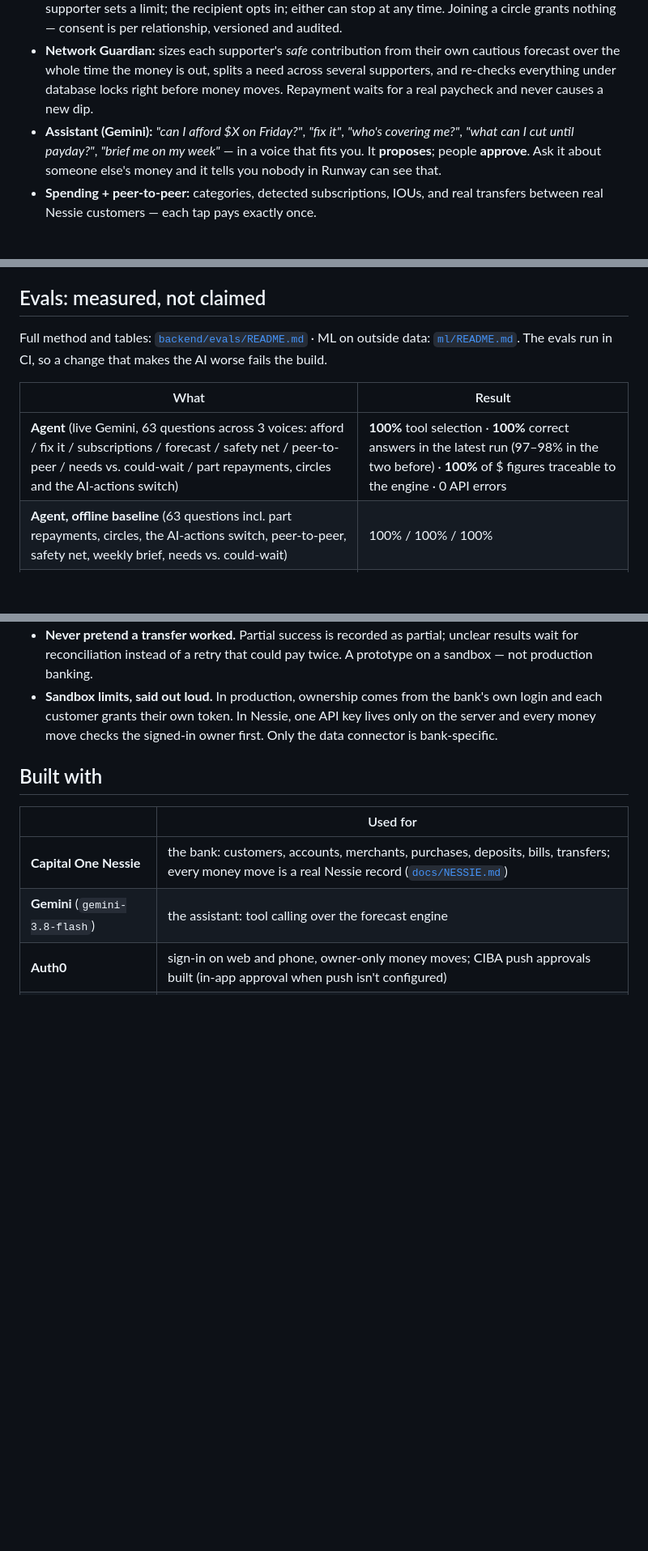
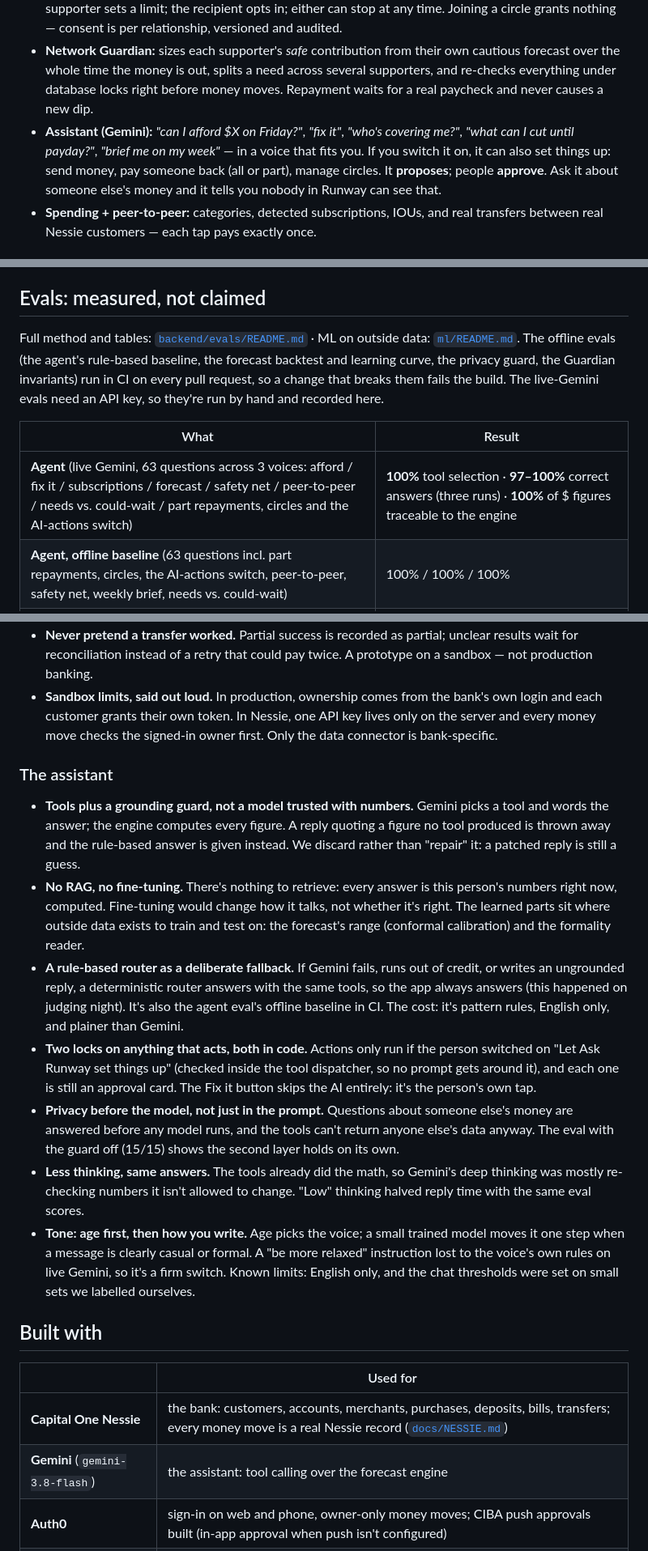
Before and after one commit to rshah2001/runway, a Markdown page: README.md, 3 parts joined by grey strips. Shown at 81% size. Rendered like a GitHub page; blank space fills up the shorter version.

Commit message:
README: honest CI claim, one number per row, the assistant's design choices
Co-Authored-By: Claude Opus 5.5 <noreply@anthropic.com>

```diff
--- a/README.md
+++ b/README.md
@@ -27,7 +27,8 @@ accounts, sees a shortfall coming, and quietly arranges help from people who alr
   the whole time the money is out, splits a need across several supporters, and re-checks everything under
   database locks right before money moves. Repayment waits for a real paycheck and never causes a new dip.
 - **Assistant (Gemini):** *"can I afford $X on Friday?"*, *"fix it"*, *"who's covering me?"*, *"what can I
-  cut until payday?"*, *"brief me on my week"* — in a voice that fits you. It **proposes**; people
+  cut until payday?"*, *"brief me on my week"* — in a voice that fits you. If you switch it on, it can also
+  set things up: send money, pay someone back (all or part), manage circles. It **proposes**; people
   **approve**. Ask it about someone else's money and it tells you nobody in Runway can see that.
 - **Spending + peer-to-peer:** categories, detected subscriptions, IOUs, and real transfers between real
   Nessie customers — each tap pays exactly once.
@@ -77,11 +78,13 @@ Postgres advisory locks + a unique index stop two passes from spending the same
 ## Evals: measured, not claimed
 
 Full method and tables: [`backend/evals/README.md`](backend/evals/README.md) · ML on outside data:
-[`ml/README.md`](ml/README.md). The evals run in CI, so a change that makes the AI worse fails the build.
+[`ml/README.md`](ml/README.md). The offline evals (the agent's rule-based baseline, the forecast backtest and
+learning curve, the privacy guard, the Guardian invariants) run in CI on every pull request, so a change that
+breaks them fails the build. The live-Gemini evals need an API key, so they're run by hand and recorded here.
 
 | What | Result |
 |---|---|
-| **Agent** (live Gemini, 63 questions across 3 voices: afford / fix it / subscriptions / forecast / safety net / peer-to-peer / needs vs. could-wait / part repayments, circles and the AI-actions switch) | **100%** tool selection · **100%** correct answers in the latest run (97–98% in the two before) · **100%** of $ figures traceable to the engine · 0 API errors |
+| **Agent** (live Gemini, 63 questions across 3 voices: afford / fix it / subscriptions / forecast / safety net / peer-to-peer / needs vs. could-wait / part repayments, circles and the AI-actions switch) | **100%** tool selection · **97–100%** correct answers (three runs) · **100%** of $ figures traceable to the engine |
 | **Agent, offline baseline** (63 questions incl. part repayments, circles, the AI-actions switch, peer-to-peer, safety net, weekly brief, needs vs. could-wait) | 100% / 100% / 100% |
 | **Forecast backtest** (learn months 1–3, predict month 4, 18 folds) | daily balance error **$138**: −66% vs ignoring everyday spending, −16% vs repeating last month |
 | **Learning curve** (only 30 days of history) | error **$2,737 → $206** with provisional paydays |
@@ -118,6 +121,31 @@ Full method and tables: [`backend/evals/README.md`](backend/evals/README.md) ·
 - **Sandbox limits, said out loud.** In production, ownership comes from the bank's own login and each
   customer grants their own token. In Nessie, one API key lives only on the server and every money move
   checks the signed-in owner first. Only the data connector is bank-specific.
+
+### The assistant
+
+- **Tools plus a grounding guard, not a model trusted with numbers.** Gemini picks a tool and words the
+  answer; the engine computes every figure. A reply quoting a figure no tool produced is thrown away and the
+  rule-based answer is given instead. We discard rather than "repair" it: a patched reply is still a guess.
+- **No RAG, no fine-tuning.** There's nothing to retrieve: every answer is this person's numbers right now,
+  computed. Fine-tuning would change how it talks, not whether it's right. The learned parts sit where outside
+  data exists to train and test on: the forecast's range (conformal calibration) and the formality reader.
+- **A rule-based router as a deliberate fallback.** If Gemini fails, runs out of credit, or writes an
+  ungrounded reply, a deterministic router answers with the same tools, so the app always answers (this
+  happened on judging night). It's also the agent eval's offline baseline in CI. The cost: it's pattern rules,
+  English only, and plainer than Gemini.
+- **Two locks on anything that acts, both in code.** Actions only run if the person switched on "Let Ask
+  Runway set things up" (checked inside the tool dispatcher, so no prompt gets around it), and each one is
+  still an approval card. The Fix it button skips the AI entirely: it's the person's own tap.
+- **Privacy before the model, not just in the prompt.** Questions about someone else's money are answered
+  before any model runs, and the tools can't return anyone else's data anyway. The eval with the guard off
+  (15/15) shows the second layer holds on its own.
+- **Less thinking, same answers.** The tools already did the math, so Gemini's deep thinking was mostly
+  re-checking numbers it isn't allowed to change. "Low" thinking halved reply time with the same eval scores.
+- **Tone: age first, then how you write.** Age picks the voice; a small trained model moves it one step when
+  a message is clearly casual or formal. A "be more relaxed" instruction lost to the voice's own rules on live
+  Gemini, so it's a firm switch. Known limits: English only, and the chat thresholds were set on small sets we
+  labelled ourselves.
 
 ## Built with
 
```
Also changed, not shown: other parts of README.md (+2 -2 lines).
